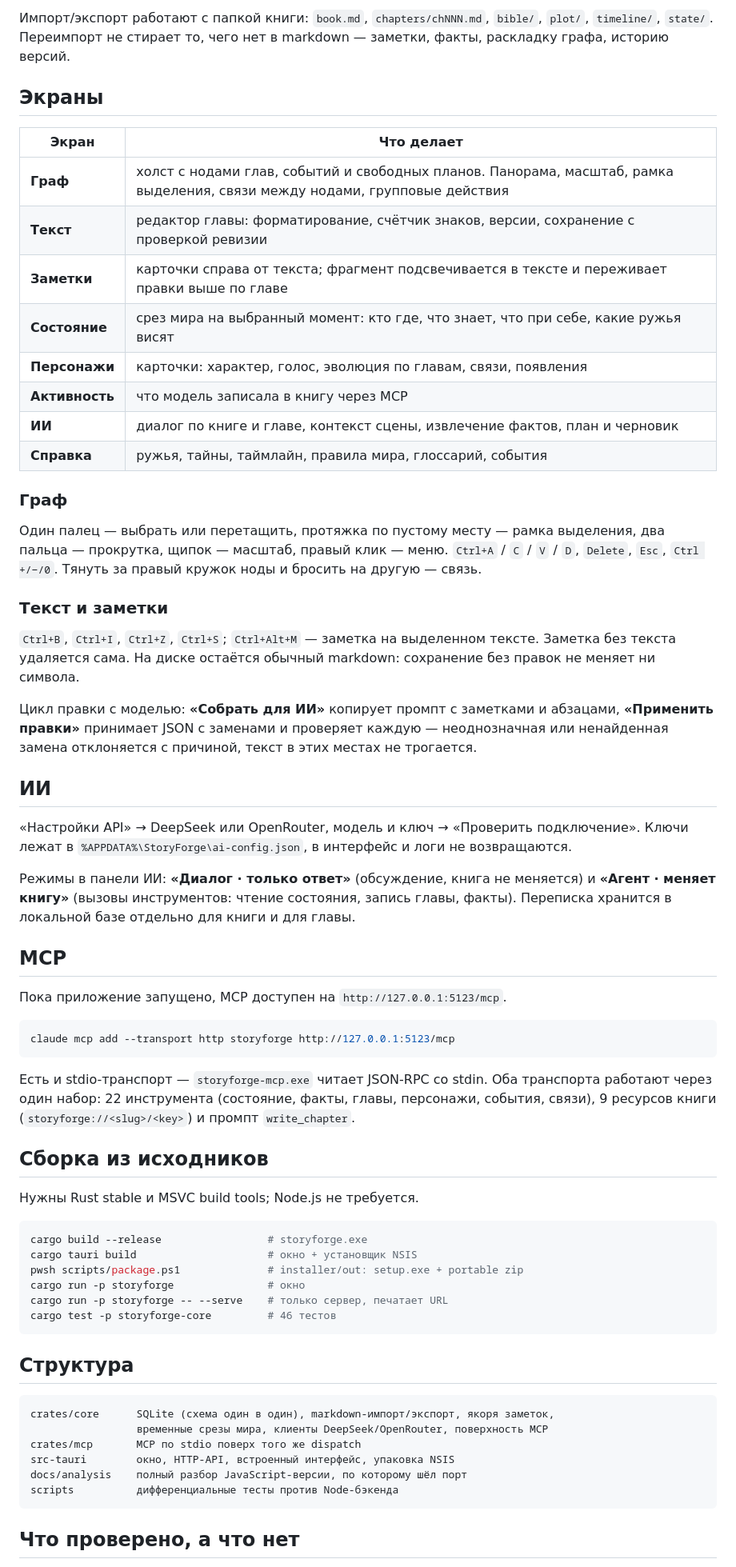
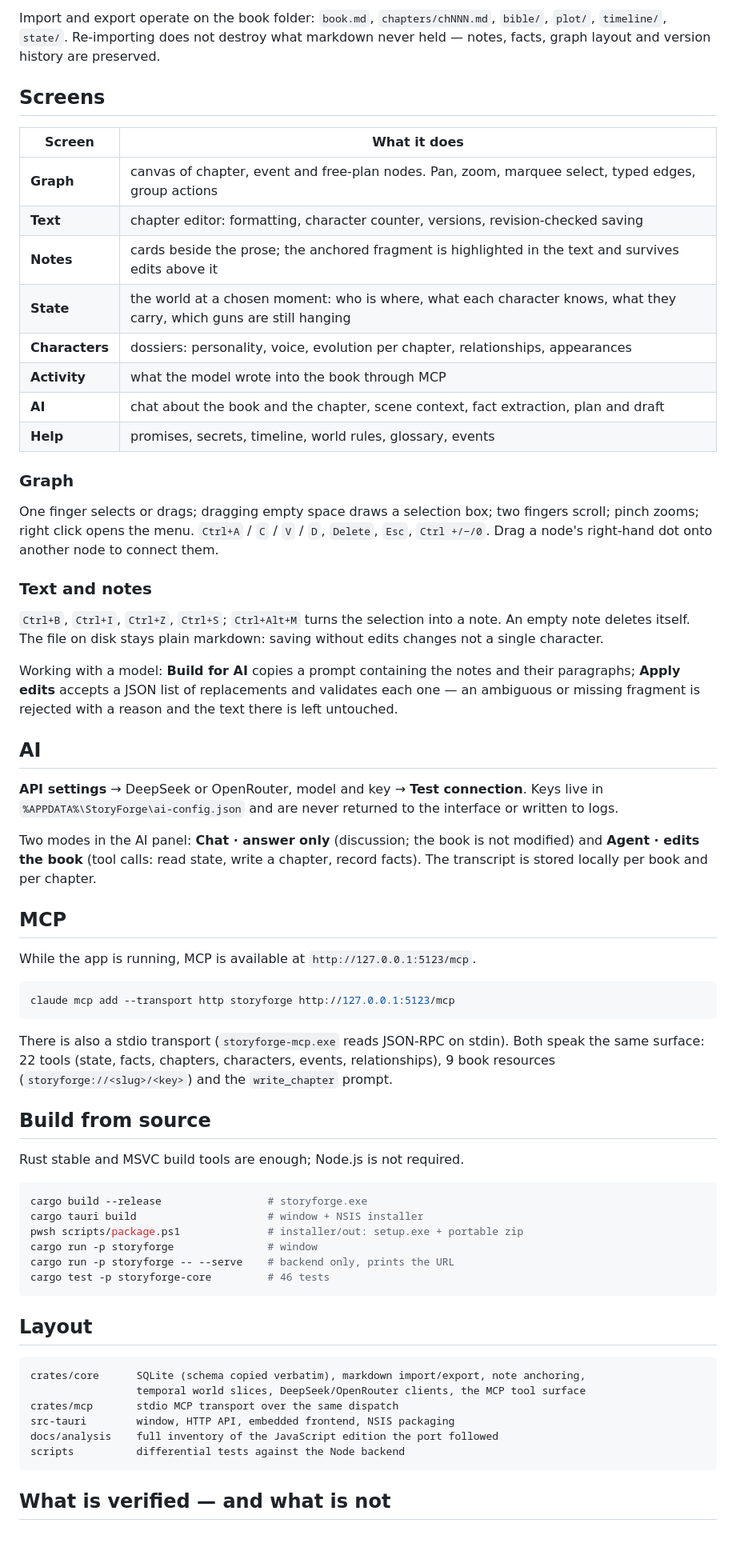
Before and after one commit to erzish/StoryForge, a Markdown page: README.md, the part around one of its changes. Shown at 80% size. GitHub-like rendering; blank space fills up the shorter version.

Commit message:
docs: English README for the public repository

````diff
--- a/README.md
+++ b/README.md
@@ -40,81 +40,81 @@
 
-Импорт/экспорт работают с папкой книги: `book.md`, `chapters/chNNN.md`, `bible/`,
-`plot/`, `timeline/`, `state/`. Переимпорт не стирает то, чего нет в markdown —
-заметки, факты, раскладку графа, историю версий.
+Import and export operate on the book folder: `book.md`, `chapters/chNNN.md`, `bible/`,
+`plot/`, `timeline/`, `state/`. Re-importing does not destroy what markdown never held —
+notes, facts, graph layout and version history are preserved.
 
-## Экраны
+## Screens
 
-| Экран | Что делает |
+| Screen | What it does |
 |---|---|
-| **Граф** | холст с нодами глав, событий и свободных планов. Панорама, масштаб, рамка выделения, связи между нодами, групповые действия |
-| **Текст** | редактор главы: форматирование, счётчик знаков, версии, сохранение с проверкой ревизии |
-| **Заметки** | карточки справа от текста; фрагмент подсвечивается в тексте и переживает правки выше по главе |
-| **Состояние** | срез мира на выбранный момент: кто где, что знает, что при себе, какие ружья висят |
-| **Персонажи** | карточки: характер, голос, эволюция по главам, связи, появления |
-| **Активность** | что модель записала в книгу через MCP |
-| **ИИ** | диалог по книге и главе, контекст сцены, извлечение фактов, план и черновик |
-| **Справка** | ружья, тайны, таймлайн, правила мира, глоссарий, события |
+| **Graph** | canvas of chapter, event and free-plan nodes. Pan, zoom, marquee select, typed edges, group actions |
+| **Text** | chapter editor: formatting, character counter, versions, revision-checked saving |
+| **Notes** | cards beside the prose; the anchored fragment is highlighted in the text and survives edits above it |
+| **State** | the world at a chosen moment: who is where, what each character knows, what they carry, which guns are still hanging |
+| **Characters** | dossiers: personality, voice, evolution per chapter, relationships, appearances |
+| **Activity** | what the model wrote into the book through MCP |
+| **AI** | chat about the book and the chapter, scene context, fact extraction, plan and draft |
+| **Help** | promises, secrets, timeline, world rules, glossary, events |
 
-### Граф
+### Graph
 
-Один палец — выбрать или перетащить, протяжка по пустому месту — рамка выделения,
-два пальца — прокрутка, щипок — масштаб, правый клик — меню. `Ctrl+A` / `C` / `V` / `D`,
-`Delete`, `Esc`, `Ctrl +/−/0`. Тянуть за правый кружок ноды и бросить на другую — связь.
+One finger selects or drags; dragging empty space draws a selection box; two fingers scroll;
+pinch zooms; right click opens the menu. `Ctrl+A` / `C` / `V` / `D`, `Delete`, `Esc`,
+`Ctrl +/−/0`. Drag a node's right-hand dot onto another node to connect them.
 
-### Текст и заметки
+### Text and notes
 
-`Ctrl+B`, `Ctrl+I`, `Ctrl+Z`, `Ctrl+S`; `Ctrl+Alt+M` — заметка на выделенном тексте.
-Заметка без текста удаляется сама. На диске остаётся обычный markdown: сохранение без
-правок не меняет ни символа.
+`Ctrl+B`, `Ctrl+I`, `Ctrl+Z`, `Ctrl+S`; `Ctrl+Alt+M` turns the selection into a note.
+An empty note deletes itself. The file on disk stays plain markdown: saving without edits
+changes not a single character.
 
-Цикл правки с моделью: **«Собрать для ИИ»** копирует промпт с заметками и абзацами,
-**«Применить правки»** принимает JSON с заменами и проверяет каждую — неоднозначная или
-ненайденная замена отклоняется с причиной, текст в этих местах не трогается.
+Working with a model: **Build for AI** copies a prompt containing the notes and their
+paragraphs; **Apply edits** accepts a JSON list of replacements and validates each one — an
+ambiguous or missing fragment is rejected with a reason and the text there is left untouched.
 
-## ИИ
+## AI
 
-«Настройки API» → DeepSeek или OpenRouter, модель и ключ → «Проверить подключение».
-Ключи лежат в `%APPDATA%\StoryForge\ai-config.json`, в интерфейс и логи не возвращаются.
+**API settings** → DeepSeek or OpenRouter, model and key → **Test connection**. Keys live in
+`%APPDATA%\StoryForge\ai-config.json` and are never returned to the interface or written to logs.
 
-Режимы в панели ИИ: **«Диалог · только ответ»** (обсуждение, книга не меняется) и
-**«Агент · меняет книгу»** (вызовы инструментов: чтение состояния, запись главы, факты).
-Переписка хранится в локальной базе отдельно для книги и для главы.
+Two modes in the AI panel: **Chat · answer only** (discussion; the book is not modified) and
+**Agent · edits the book** (tool calls: read state, write a chapter, record facts). The
+transcript is stored locally per book and per chapter.
 
 ## MCP
 
-Пока приложение запущено, MCP доступен на `http://127.0.0.1:5123/mcp`.
+While the app is running, MCP is available at `http://127.0.0.1:5123/mcp`.
 
 ```bash
 claude mcp add --transport http storyforge http://127.0.0.1:5123/mcp
 ```
 
-Есть и stdio-транспорт — `storyforge-mcp.exe` читает JSON-RPC со stdin. Оба транспорта
-работают через один набор: 22 инструмента (состояние, факты, главы, персонажи, события,
-связи), 9 ресурсов книги (`storyforge://<slug>/<key>`) и промпт `write_chapter`.
+There is also a stdio transport (`storyforge-mcp.exe` reads JSON-RPC on stdin). Both speak the
+same surface: 22 tools (state, facts, chapters, characters, events, relationships), 9 book
+resources (`storyforge://<slug>/<key>`) and the `write_chapter` prompt.
 
-## Сборка из исходников
+## Build from source
 
-Нужны Rust stable и MSVC build tools; Node.js не требуется.
+Rust stable and MSVC build tools are enough; Node.js is not required.
 
 ```powershell
 cargo build --release                 # storyforge.exe
-cargo tauri build                     # окно + установщик NSIS
+cargo tauri build                     # window + NSIS installer
 pwsh scripts/package.ps1              # installer/out: setup.exe + portable zip
-cargo run -p storyforge               # окно
-cargo run -p storyforge -- --serve    # только сервер, печатает URL
-cargo test -p storyforge-core         # 46 тестов
+cargo run -p storyforge               # window
+cargo run -p storyforge -- --serve    # backend only, prints the URL
+cargo test -p storyforge-core         # 46 tests
 ```
 
-## Структура
+## Layout
 
 ```
-crates/core      SQLite (схема один в один), markdown-импорт/экспорт, якоря заметок,
-                 временные срезы мира, клиенты DeepSeek/OpenRouter, поверхность MCP
-crates/mcp       MCP по stdio поверх того же dispatch
-src-tauri        окно, HTTP-API, встроенный интерфейс, упаковка NSIS
-docs/analysis    полный разбор JavaScript-версии, по которому шёл порт
-scripts          дифференциальные тесты против Node-бэкенда
+crates/core      SQLite (schema copied verbatim), markdown import/export, note anchoring,
+                 temporal world slices, DeepSeek/OpenRouter clients, the MCP tool surface
+crates/mcp       stdio MCP transport over the same dispatch
+src-tauri        window, HTTP API, embedded frontend, NSIS packaging
+docs/analysis    full inventory of the JavaScript edition the port followed
+scripts          differential tests against the Node backend
 ```
 
-## Что проверено, а что нет
+## What is verified — and what is not
 
````
Also changed, not shown: other parts of README.md (+30 -29 lines).
